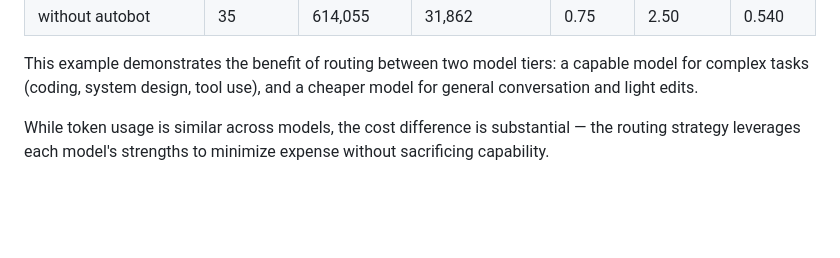
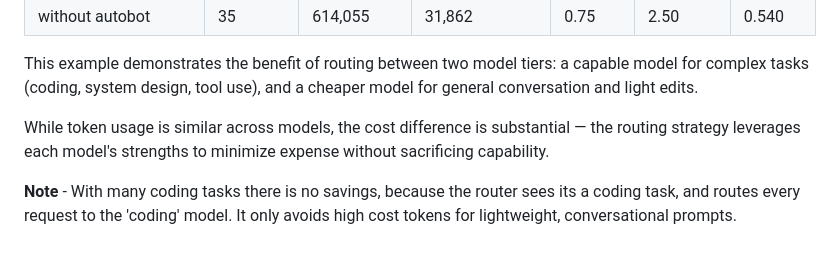
Before and after one commit to pxp888/autobot, a Markdown page: README.md, the part around the change. Drawn GitHub-style; blank space fills up the shorter version.

```diff
--- a/README.md
+++ b/README.md
@@ -101,3 +101,5 @@ is suited for.
 This example demonstrates the benefit of routing between two model tiers: a capable model for complex tasks (coding, system design, tool use), and a cheaper model for general conversation and light edits.
 
 While token usage is similar across models, the cost difference is substantial — the routing strategy leverages each model's strengths to minimize expense without sacrificing capability.
+
+**Note** - With many coding tasks there is no savings, because the router sees its a coding task, and routes every request to the 'coding' model.  It only avoids high cost tokens for lightweight, conversational prompts.
```
